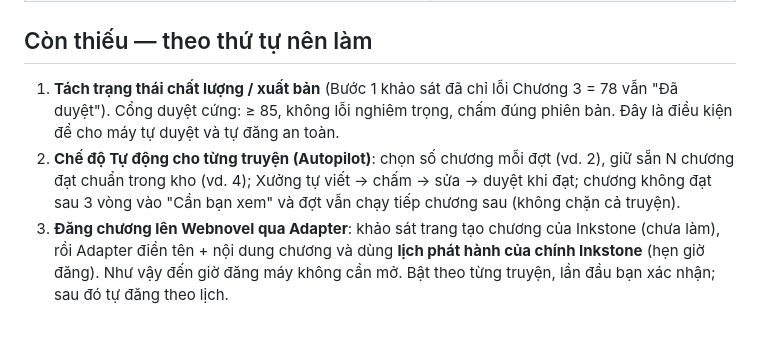
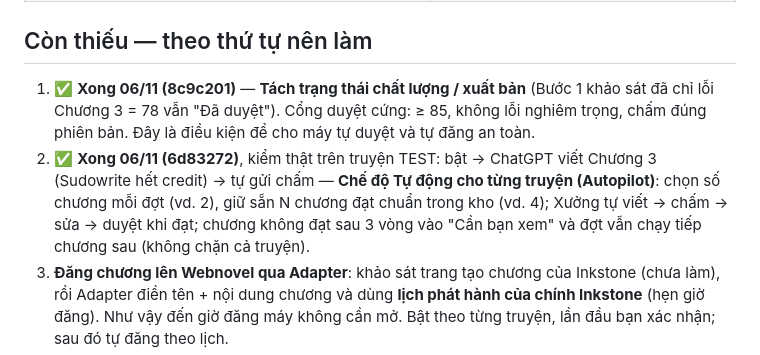
Before and after one commit to theodoichatpage/XUONG_NOI_DUNG, a Markdown page: docs/redesign/AUTOMATION_PLAN.md, the part around the change. GitHub-like rendering; blank space fills up the shorter version.

Commit message:
docs(redesign): mark automation steps 1 and 2 done
Co-Authored-By: Claude Opus 5.5 <noreply@anthropic.com>

```diff
--- a/docs/redesign/AUTOMATION_PLAN.md
+++ b/docs/redesign/AUTOMATION_PLAN.md
@@ -17,8 +17,8 @@ Mục tiêu: bạn chỉ nhập nguồn, duyệt Story Bible một lần, bật
 
 ## Còn thiếu — theo thứ tự nên làm
 
-1. **Tách trạng thái chất lượng / xuất bản** (Bước 1 khảo sát đã chỉ lỗi Chương 3 = 78 vẫn "Đã duyệt"). Cổng duyệt cứng: ≥ 85, không lỗi nghiêm trọng, chấm đúng phiên bản. Đây là điều kiện để cho máy tự duyệt và tự đăng an toàn.
-2. **Chế độ Tự động cho từng truyện (Autopilot)**: chọn số chương mỗi đợt (vd. 2), giữ sẵn N chương đạt chuẩn trong kho (vd. 4); Xưởng tự viết → chấm → sửa → duyệt khi đạt; chương không đạt sau 3 vòng vào "Cần bạn xem" và đợt vẫn chạy tiếp chương sau (không chặn cả truyện).
+1. ✅ **Xong 06/11 (8c9c201)** — **Tách trạng thái chất lượng / xuất bản** (Bước 1 khảo sát đã chỉ lỗi Chương 3 = 78 vẫn "Đã duyệt"). Cổng duyệt cứng: ≥ 85, không lỗi nghiêm trọng, chấm đúng phiên bản. Đây là điều kiện để cho máy tự duyệt và tự đăng an toàn.
+2. ✅ **Xong 06/11 (6d83272)**, kiểm thật trên truyện TEST: bật → ChatGPT viết Chương 3 (Sudowrite hết credit) → tự gửi chấm — **Chế độ Tự động cho từng truyện (Autopilot)**: chọn số chương mỗi đợt (vd. 2), giữ sẵn N chương đạt chuẩn trong kho (vd. 4); Xưởng tự viết → chấm → sửa → duyệt khi đạt; chương không đạt sau 3 vòng vào "Cần bạn xem" và đợt vẫn chạy tiếp chương sau (không chặn cả truyện).
 3. **Đăng chương lên Webnovel qua Adapter**: khảo sát trang tạo chương của Inkstone (chưa làm), rồi Adapter điền tên + nội dung chương và dùng **lịch phát hành của chính Inkstone** (hẹn giờ đăng). Như vậy đến giờ đăng máy không cần mở. Bật theo từng truyện, lần đầu bạn xác nhận; sau đó tự đăng theo lịch.
 4. **Bộ hẹn giờ 2 ngày/lần**: Xưởng là trang web nên chỉ chạy khi tab mở. Dùng **AI Manager** (luôn chạy trên máy) làm đồng hồ: đến hạn → Adapter mở tab Xưởng → Xưởng chạy Autopilot cho đợt đó → báo kết quả về Manager. Máy cần bật, Chrome mở (không cần mở tab Xưởng).
 5. **Bảng trạng thái & lỗi** (trang Tổng quan): mỗi truyện một dòng — đang làm gì, đợt tiếp theo lúc nào, chương nào chờ bạn, lỗi gần nhất và cách xử lý (hết credit, mất kết nối ChatGPT, Webnovel đăng xuất…). Chuông thông báo dẫn thẳng tới lỗi.
```
